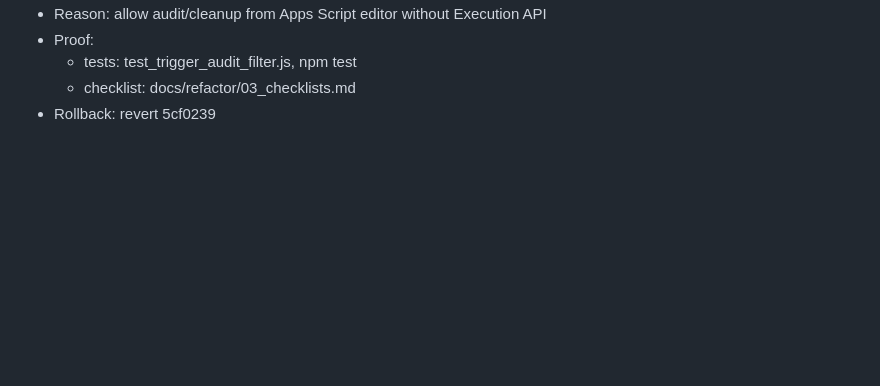
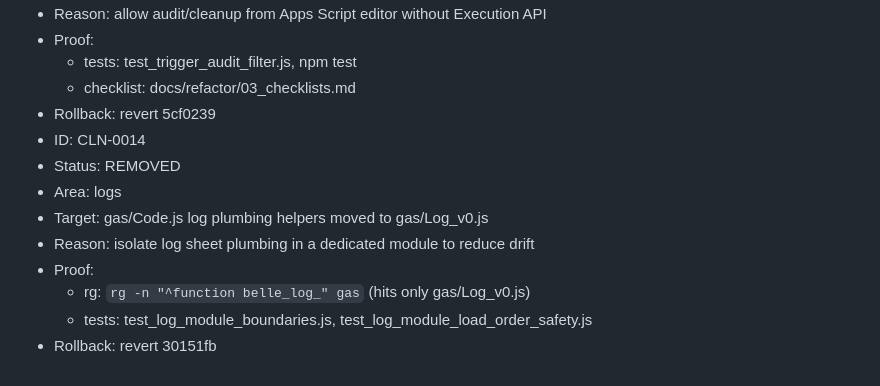
Before and after one commit to Seiya-tanuki/belle_yayoi_pipeline, a Markdown page: docs/refactor/04_deprecation_registry.md, the part around the change. Drawn GitHub-style; blank space fills up the shorter version.

Commit message:
docs: record CLN-0014 completion

```diff
--- a/docs/refactor/04_deprecation_registry.md
+++ b/docs/refactor/04_deprecation_registry.md
@@ -95,3 +95,12 @@ This file records code that is scheduled for removal or has been removed during
   - tests: test_trigger_audit_filter.js, npm test
   - checklist: docs/refactor/03_checklists.md
 - Rollback: revert 5cf0239
+- ID: CLN-0014
+- Status: REMOVED
+- Area: logs
+- Target: gas/Code.js log plumbing helpers moved to gas/Log_v0.js
+- Reason: isolate log sheet plumbing in a dedicated module to reduce drift
+- Proof:
+  - rg: `rg -n "^function belle_log_" gas` (hits only gas/Log_v0.js)
+  - tests: test_log_module_boundaries.js, test_log_module_load_order_safety.js
+- Rollback: revert 30151fb
```
